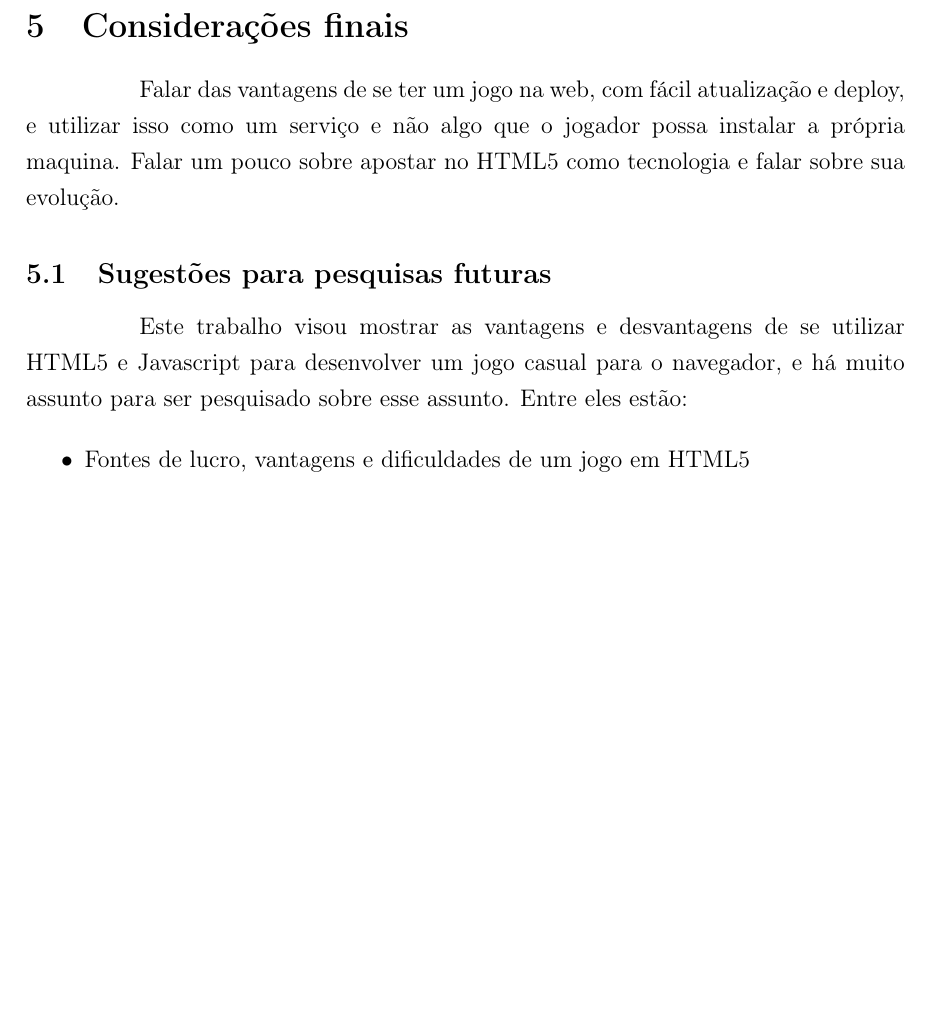
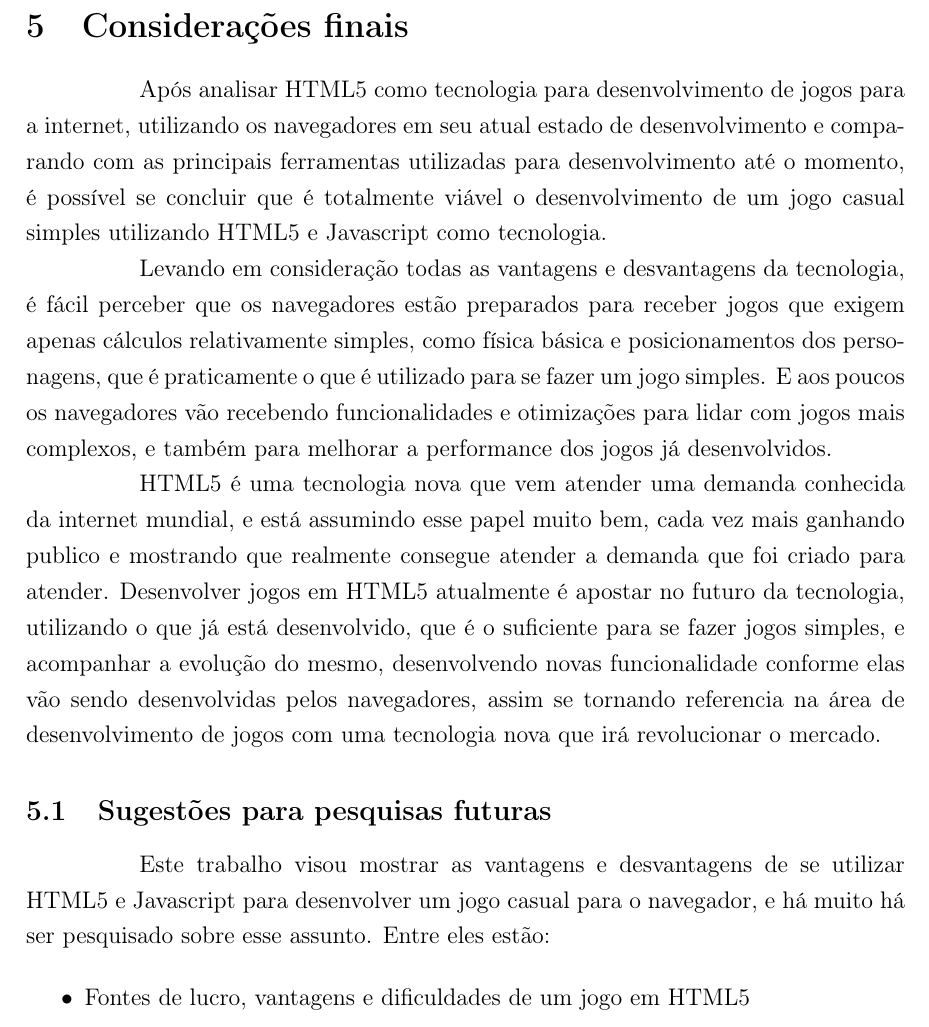
Before and after one commit to PotHix/tcc, a LaTeX thesis (tcc.tex, which reads consideracoes_finais.tex): part of page 25 of 26, cut so that both start at the same text, the shorter picture padded with empty space. Compiled offline with pdfLaTeX; a LaTeX package or settings file that is missing is left out.

Commit message:
Adicionando um texto de verdade nas considerações finais

```diff
--- a/consideracoes_finais.tex
+++ b/consideracoes_finais.tex
@@ -1,16 +1,37 @@
 \section{Considerações finais}
 
-Falar das vantagens de se ter um jogo na web, com fácil atualização e
-deploy, e utilizar isso como um serviço e não algo que o jogador possa
-instalar a própria maquina.
-Falar um pouco sobre apostar no HTML5 como tecnologia e falar sobre
-sua evolução.
+Após analisar HTML5 como tecnologia para desenvolvimento de jogos para
+a internet, utilizando os navegadores em seu atual estado de
+desenvolvimento e comparando com as principais ferramentas utilizadas
+para desenvolvimento até o momento, é possível se concluir que é
+totalmente viável o desenvolvimento de um jogo casual simples
+utilizando HTML5 e Javascript como tecnologia.
+
+Levando em consideração todas as vantagens e desvantagens da
+tecnologia, é fácil perceber que os navegadores estão preparados para
+receber jogos que exigem apenas cálculos relativamente
+simples, como física básica e posicionamentos dos personagens, que é
+praticamente o que é utilizado para se fazer um jogo simples. E aos
+poucos os navegadores vão recebendo funcionalidades e otimizações para
+lidar com jogos mais complexos, e também para melhorar a performance
+dos jogos já desenvolvidos.
+
+HTML5 é uma tecnologia nova que vem atender uma demanda conhecida da
+internet mundial, e está assumindo esse papel muito bem, cada vez mais
+ganhando publico e mostrando que realmente consegue atender a demanda
+que foi criado para atender. Desenvolver jogos em HTML5 atualmente é
+apostar no futuro da tecnologia, utilizando o que já está
+desenvolvido, que é o suficiente para se fazer jogos simples, e
+acompanhar a evolução do mesmo, desenvolvendo novas funcionalidade
+conforme elas vão sendo desenvolvidas pelos navegadores, assim se
+tornando referencia na área de desenvolvimento de jogos com uma
+tecnologia nova que irá revolucionar o mercado.
 
 \subsection{Sugestões para pesquisas futuras}
 
 Este trabalho visou mostrar as vantagens e desvantagens de se utilizar
 HTML5 e Javascript para desenvolver um jogo casual para o navegador,
-e há muito assunto para ser pesquisado sobre esse assunto. Entre eles
+e há muito há ser pesquisado sobre esse assunto. Entre eles
 estão:
 
 \begin{itemize}
```
